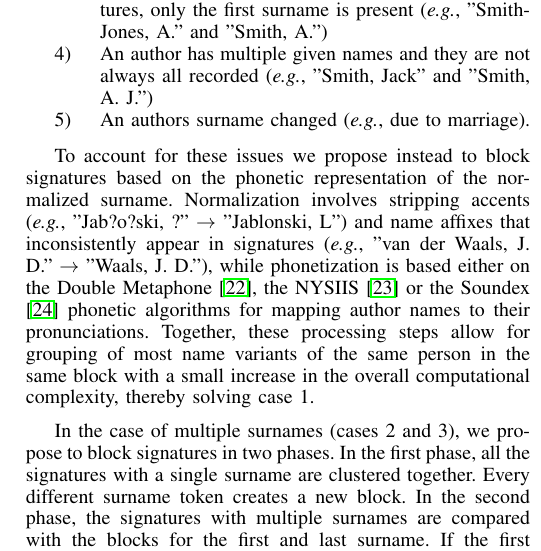
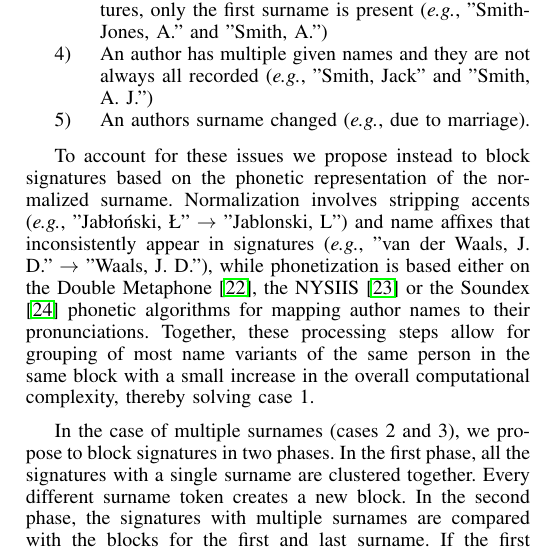
Before and after one commit to glouppe/paper-author-disambiguation, a LaTeX paper (paper/author_disambiguaton.tex): part of one column of page 3 of 8, cut so that both start at the same text. Compiled offline with pdfLaTeX.

Commit message:
unicode characters

```diff
--- a/paper/author_disambiguaton.tex
+++ b/paper/author_disambiguaton.tex
@@ -743,7 +743,7 @@ Despite satisfactory performance, there are several cases where this simple stra
 
 To account for these issues we propose instead to block signatures based on the
 phonetic representation of the normalized surname.
-Normalization involves stripping accents (\eg, "Jab?o?ski, ?" $\rightarrow$ "Jablonski, L") and name
+Normalization involves stripping accents (\eg, "Jabłoński, Ł" $\rightarrow$ "Jablonski, L") and name
 affixes that inconsistently appear in signatures (\eg, "van der Waals, J. D."
 $\rightarrow$ "Waals, J. D."), while phonetization is based either on the
 Double Metaphone \cite{doublemetaphone}, the NYSIIS \cite{nysiis} or the
```
